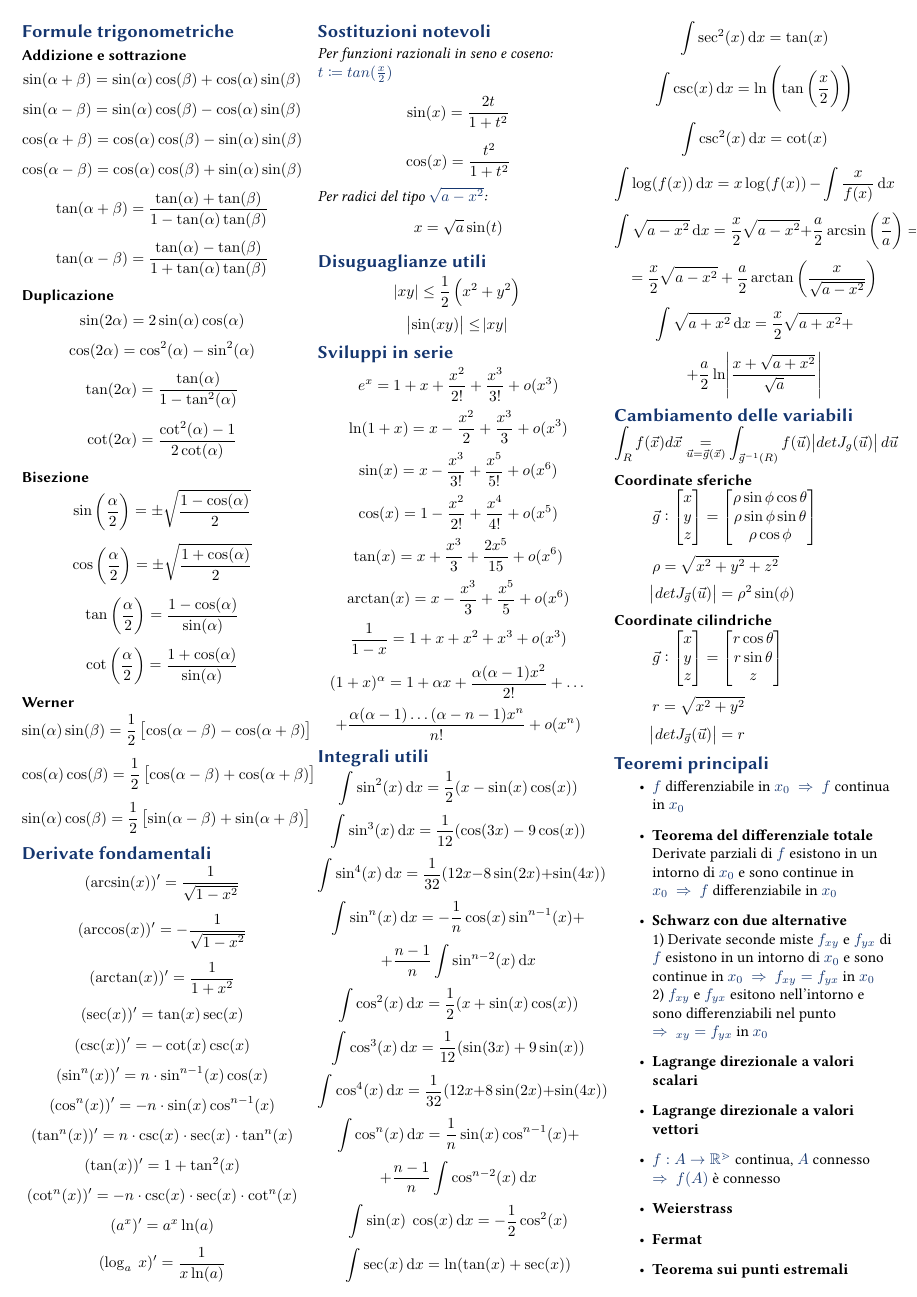
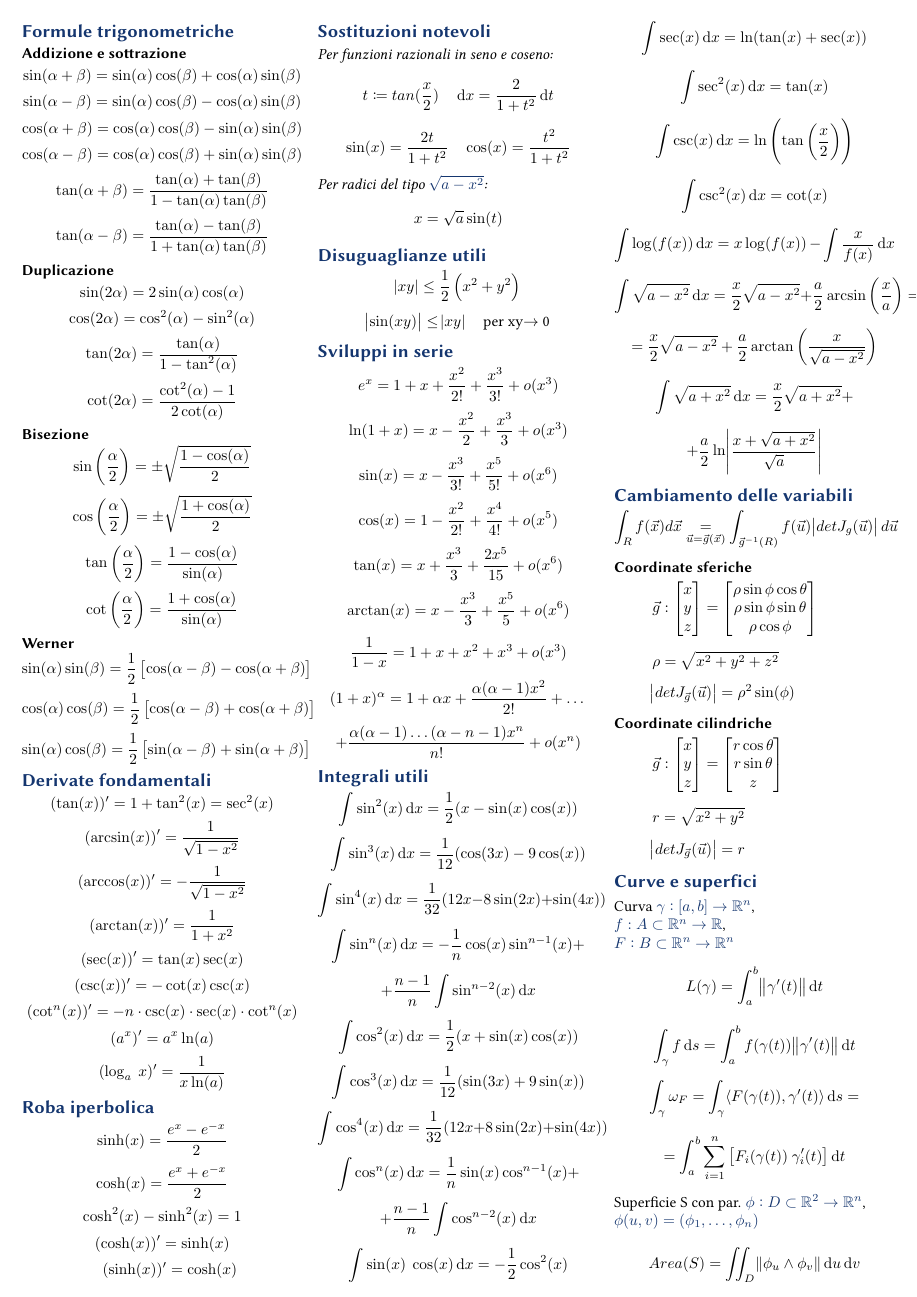
Before and after one commit to gik98/formulario-analisi2, a LaTeX document (analisi2.tex): the whole page before the commit and page 1 of 2 after it. Compiled offline with pdfLaTeX.

Commit message:
Curve e superfici, roba iperbolica

```diff
--- a/analisi2.tex
+++ b/analisi2.tex
@@ -9,6 +9,7 @@
 \usepackage{mathtools}
 \usepackage{commath}
 \usepackage{amssymb}
+\usepackage{amsmath}
 \usepackage[utf8]{inputenc}
 
 \begin{document}
@@ -38,29 +39,32 @@ $$\cos(\alpha)\cos(\beta) = \frac{1}{2} \left[\cos(\alpha - \beta) + \cos(\alpha
 $$\sin(\alpha)\cos(\beta) = \frac{1}{2} \left[\sin(\alpha - \beta) + \sin(\alpha + \beta)\right]$$
 
 \section{Derivate fondamentali}
+$$ (\tan(x))' = 1 + \tan^2(x) = \sec^2(x)$$
 $$ (\arcsin(x))' = \frac{1}{\sqrt{1 - x^2}}$$
 $$ (\arccos(x))' = - \frac{1}{\sqrt{1 - x^2}}$$
 $$ (\arctan(x))' = \frac{1}{1 + x^2}$$
 $$ (\sec(x))' = \tan(x)\sec(x)$$
 $$ (\csc(x))' = -\cot(x)\csc(x)$$
-$$ (\sin^n(x))' = n\cdot \sin^{n-1}(x)\cos(x)$$
-$$ (\cos^n(x))' = -n\cdot \sin(x)\cos^{n-1}(x)$$
-$$ (\tan^n(x))' = n \cdot \csc(x) \cdot \sec(x) \cdot \tan^n (x)$$
-$$ (\tan(x))' = 1 + \tan^2(x) $$
 $$ (\cot^n(x))' = - n \cdot \csc(x) \cdot \sec(x) \cdot \cot^n (x)$$
 $$ (a^x)' = a^x \ln(a)$$
 $$ (\log_a~x )' = \frac{1}{x\ln(a)}$$
 
+\section{Roba iperbolica}
+$$ \sinh(x) = \frac{e^x - e^{-x}}{2} $$
+$$\cosh(x) = \frac{e^x + e^{-x}}{2}$$
+$$ \cosh^2(x) - \sinh^2(x) = 1 $$
+$$ (\cosh(x))' = \sinh(x)$$
+$$ \quad (\sinh(x))' = \cosh(x) $$
 \section{Sostituzioni notevoli}
-\textit{Per funzioni razionali in seno e coseno:} $t \coloneqq tan(\frac{x}{2}) $
-$$ \sin(x) = \frac{2t}{1+t^2}$$
-$$ \cos(x) = \frac{\-t^2}{1+t^2}$$
+\textit{Per funzioni razionali in seno e coseno:}
+$$t \coloneqq tan(\frac{x}{2})\quad \dif x = \frac{2}{1 + t^2} \dif t$$
+$$ \sin(x) = \frac{2t}{1+t^2} \quad \cos(x) = \frac{\-t^2}{1+t^2}$$
 
 \textit{Per radici del tipo $\sqrt{a - x^2}$:}
 $$ x = \sqrt{a} \sin(t) $$
 \section{Disuguaglianze utili}
 $$ \abs{xy} \leq \frac{1}{2}\left(x^2 + y^2\right) $$
-$$ \abs{\sin(xy)} \leq \abs{xy} $$
+$$ \abs{\sin(xy)} \leq \abs{xy}\quad \text{per xy$\rightarrow$ 0}$$
 \section{Sviluppi in serie}
 $$ e^x = 1 + x + \frac{x^2}{2!} + \frac{x^3}{3!} + o(x^3)$$
 $$ \ln(1 + x) = x - \frac{x^2}{2} + \frac{x^3}{3} + o(x^3)$$
@@ -141,6 +145,17 @@ $$ + \frac{a}{2} \ln \abs{\frac{x + \sqrt{a+x^2}}{\sqrt{a}}} $$
 \begin{equation*}
 	\abs{detJ_{\vec{g}}(\vec{u})} = r
 \end{equation*}
+\section{Curve e superfici}
+Curva $\gamma:[a,b]\rightarrow\mathbb{R}^n$,\\ $f:A\subset{\mathbb{R}^n}\rightarrow\mathbb{R}$, \\
+$F:B\subset\mathbb{R}^n\rightarrow\mathbb{R}^n$
+$$ L(\gamma) = \int_{a}^{b} \norm{\gamma'(t)} \dif t$$
+$$ \int_{\gamma} f\dif s = \int_a^b f(\gamma(t)) \norm{\gamma'(t)} \dif t$$
+$$ \int_\gamma \omega_{F} = \int_\gamma \langle F(\gamma(t)), \gamma'(t)\rangle \dif s = $$\\
+$$ = \int_a^b \sum_{i=1}^n\left[F_i(\gamma(t))~\gamma_i'(t)\right] \dif t$$
+
+Superficie S con par. $\phi:D\subset\mathbb{R}^2\rightarrow\mathbb{R}^n$, $\phi(u, v) = (\phi_1, \dots, \phi_n)$\\
+$$ Area(S) = \iint_D \norm{\phi_u \wedge \phi_v} \dif u \dif v$$
+
 \section{Teoremi principali}
 \begin{itemize}
 	\item $f$ differenziabile in $x_0~ \Rightarrow~f$ continua in $x_0 $
@@ -150,7 +165,6 @@ $$ + \frac{a}{2} \ln \abs{\frac{x + \sqrt{a+x^2}}{\sqrt{a}}} $$
 	\item \textbf{Lagrange direzionale a valori scalari}
 	\item \textbf{Lagrange direzionale a valori vettori}
 	\item $f : A \rightarrow \mathbb{R^m}$ continua, $A$ connesso $\Rightarrow~f(A)$ è connesso
-	\item \textbf{Weierstrass}
 	\item \textbf{Fermat}
 	\item \textbf{Teorema sui punti estremali}
 
```
